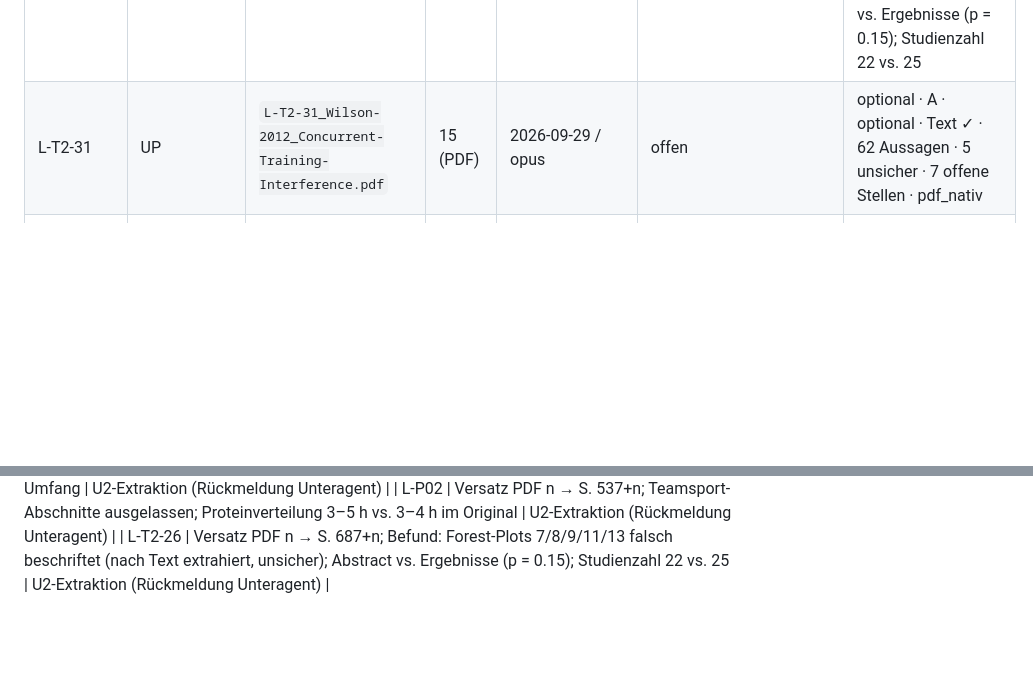
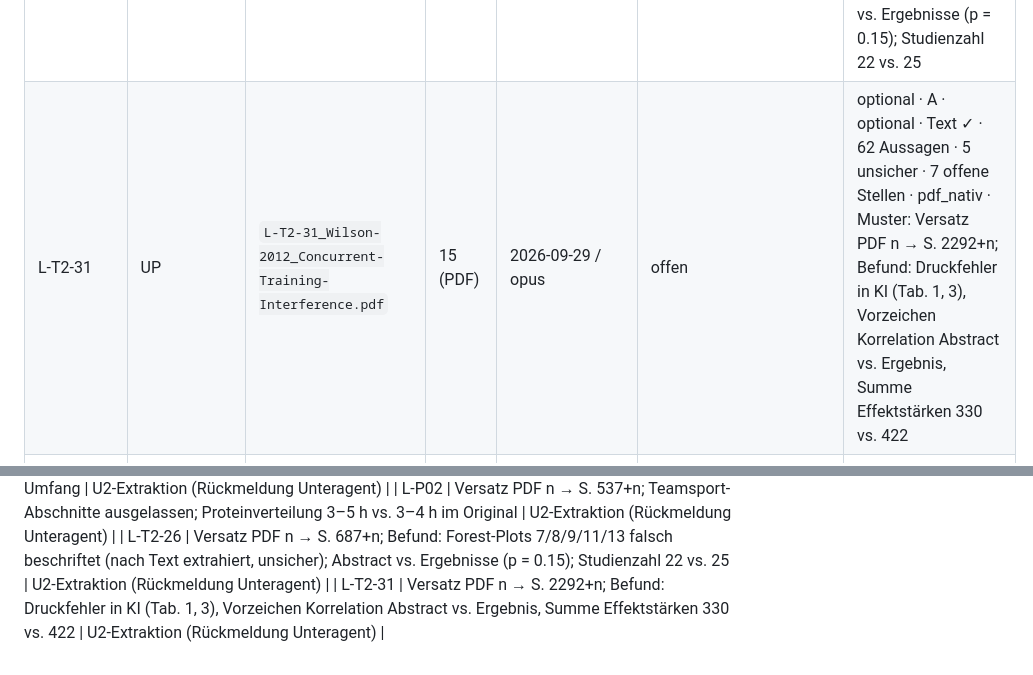
Before and after one commit to chodid/training, a Markdown page: docs/extraktion/README.md, 2 parts joined by grey strips. Rendered like a GitHub page; blank space fills up the shorter version.

Commit message:
docs(extraktion): L-T2-31 extrahiert (Artikel)
Co-Authored-By: Claude Opus 5.5 <noreply@anthropic.com>
Claude-Session: https://claude.ai/code/session_01GFFAgWyQw9M3MopmTCbEbx

```diff
--- a/docs/extraktion/README.md
+++ b/docs/extraktion/README.md
@@ -144,7 +144,7 @@ Ablage: `docs/extraktion/uebergreifend/` (Quellen anderer Blöcke unter deren Bl
 | L-A02 | UB, UP, T1 | siehe Tabelle UB | – | siehe Tabelle UB | siehe Tabelle UB | ausgewaehlt · B · Kern; Zeilen nur einmal geführt |
 | L-T2-25 | UP | `L-T2-25_Lundberg-2022_Concurrent-Training-Fiber-Hypertrophy.pdf` | 13 (PDF) | 2026-09-29 / opus | offen | ausgewaehlt · A · Kern · Text ✓ · **Lizenz vor Ablage prüfen (Athlet)** · 38 Aussagen · 0 unsicher · 3 offene Stellen · pdf_nativ · Muster: Versatz PDF n → S. 2390+n; Befund: Referenznummern in Forest-Plots um eins verschoben, Fig. 3 Einzelwerte vertauscht, QM/p in Fig. 2 inkonsistent; Supplement fehlt |
 | L-T2-26 | UP | `L-T2-26_Monserda-Vilaro-2023_Concurrent-Continuous-vs-Intermittent.pdf` | 22 (PDF) | 2026-09-29 / opus | offen | ausgewaehlt · A · Kern · Text ✓ · 62 Aussagen · 6 unsicher · 5 offene Stellen · pdf_nativ · Muster: Versatz PDF n → S. 687+n; Befund: Forest-Plots 7/8/9/11/13 falsch beschriftet (nach Text extrahiert, unsicher); Abstract vs. Ergebnisse (p = 0.15); Studienzahl 22 vs. 25 |
-| L-T2-31 | UP | `L-T2-31_Wilson-2012_Concurrent-Training-Interference.pdf` | 15 (PDF) | 2026-09-29 / opus | offen | optional · A · optional · Text ✓ · 62 Aussagen · 5 unsicher · 7 offene Stellen · pdf_nativ |
+| L-T2-31 | UP | `L-T2-31_Wilson-2012_Concurrent-Training-Interference.pdf` | 15 (PDF) | 2026-09-29 / opus | offen | optional · A · optional · Text ✓ · 62 Aussagen · 5 unsicher · 7 offene Stellen · pdf_nativ · Muster: Versatz PDF n → S. 2292+n; Befund: Druckfehler in KI (Tab. 1, 3), Vorzeichen Korrelation Abstract vs. Ergebnis, Summe Effektstärken 330 vs. 422 |
 | L-T2-32 | UP | `L-T2-32_Sabag-2018_Concurrent-HIIT-and-Resistance.pdf` | 13 (PDF) | 2026-09-29 / opus | offen | optional · A · optional · Text ✓ · 42 Aussagen · 2 unsicher · 5 offene Stellen · pdf_nativ |
 | **Synthese startbereit** | UP | **nein** (W-10) | – | – | – | Fehlende Kernquellen: L-A01 (8./9. Aufl.; 7. Aufl. liegt vorläufig vor). Stand Extraktion: 9 von 9 extrahiert; gegengeprüft: 0. Die 7. Aufl. wird vorab extrahiert; nach Beschaffung der 8./9. Aufl. Abgleich bzw. Neuextraktion (Entscheidung Athlet). |
 
@@ -625,3 +625,4 @@ Zitiert wird die **gedruckte Seite** (docs/literatur/README.md), bei EPUB nach D
 | L-P09 | Versatz PDF n → S. 1488+n; Befund: Quelle inkonsistent (p-Werte Abstract vs. Ergebnisse, Vorzeichen Text vs. Abb. 5, Referenznummern in Abb. 2–4) – Gegenprüfung mit vollem Umfang | U2-Extraktion (Rückmeldung Unteragent) |
 | L-P02 | Versatz PDF n → S. 537+n; Teamsport-Abschnitte ausgelassen; Proteinverteilung 3–5 h vs. 3–4 h im Original | U2-Extraktion (Rückmeldung Unteragent) |
 | L-T2-26 | Versatz PDF n → S. 687+n; Befund: Forest-Plots 7/8/9/11/13 falsch beschriftet (nach Text extrahiert, unsicher); Abstract vs. Ergebnisse (p = 0.15); Studienzahl 22 vs. 25 | U2-Extraktion (Rückmeldung Unteragent) |
+| L-T2-31 | Versatz PDF n → S. 2292+n; Befund: Druckfehler in KI (Tab. 1, 3), Vorzeichen Korrelation Abstract vs. Ergebnis, Summe Effektstärken 330 vs. 422 | U2-Extraktion (Rückmeldung Unteragent) |
```
Also changed, not shown: 1 other file.
